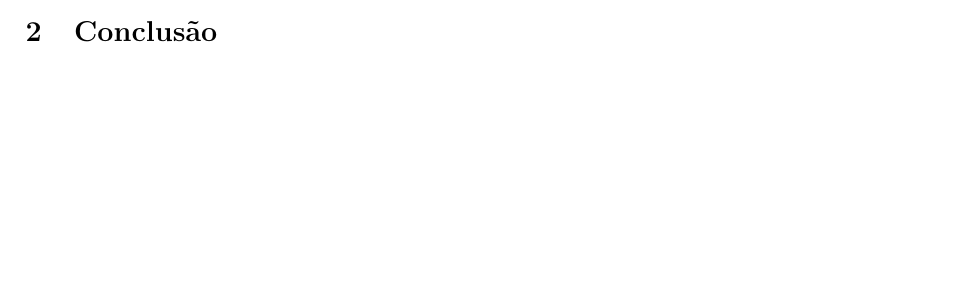
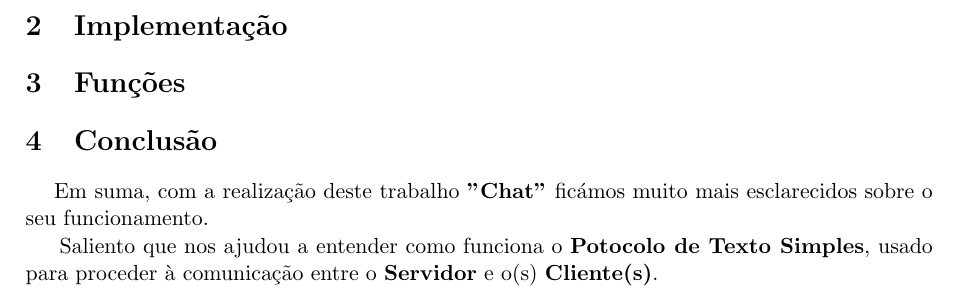
Before and after one commit to MiguelNdeCarvalho/Redes-Work, a LaTeX document (report/relatorio.tex): part of the page before the commit and part of page 2 of 2 after it, cut at the place of the change, the shorter picture padded with empty space. Compiled offline with pdfLaTeX.

Commit message:
relatorio.tex. Add Conclusion and other structure

```diff
--- a/report/relatorio.tex
+++ b/report/relatorio.tex
@@ -71,10 +71,15 @@ tem um \textbf{comprimento máximo de 512 bytes} e é iniciada por um comando co
 e seguida de um ou mais parâmetros separados por espaços em branco.
 
 % -------------------------------------------------------------------------------------------
-
+\section{Implementação}
+% -------------------------------------------------------------------------------------------
+\section{Funções}
 % -------------------------------------------------------------------------------------------
 \section{Conclusão} % Conclusão
-
+\hspace{0,5cm}Em suma, com a realização deste trabalho \textbf{"Chat"} ficámos muito
+mais esclarecidos sobre o seu funcionamento. \par
+Saliento que nos ajudou a entender como funciona o \textbf{Potocolo de Texto Simples},
+usado para proceder à comunicação entre o \textbf{Servidor} e o(s) \textbf{Cliente(s)}.
 
 % -------------------------------------------------------------------------------------------
 \end{document}
```
